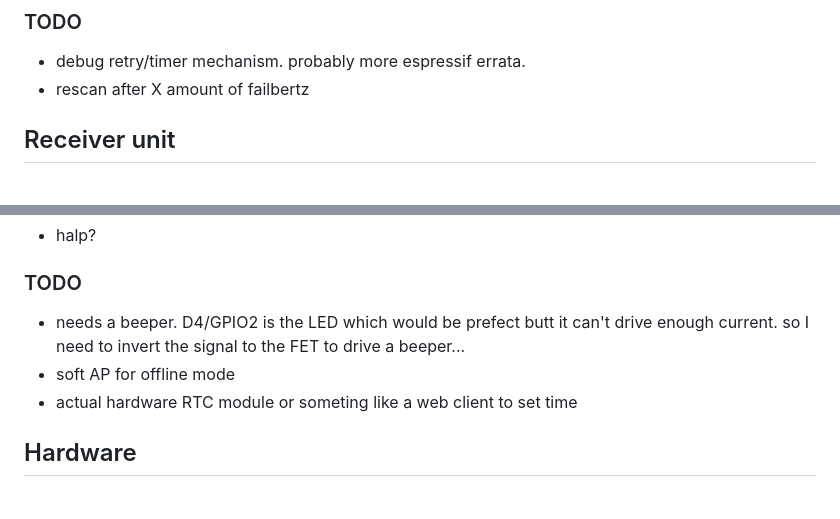
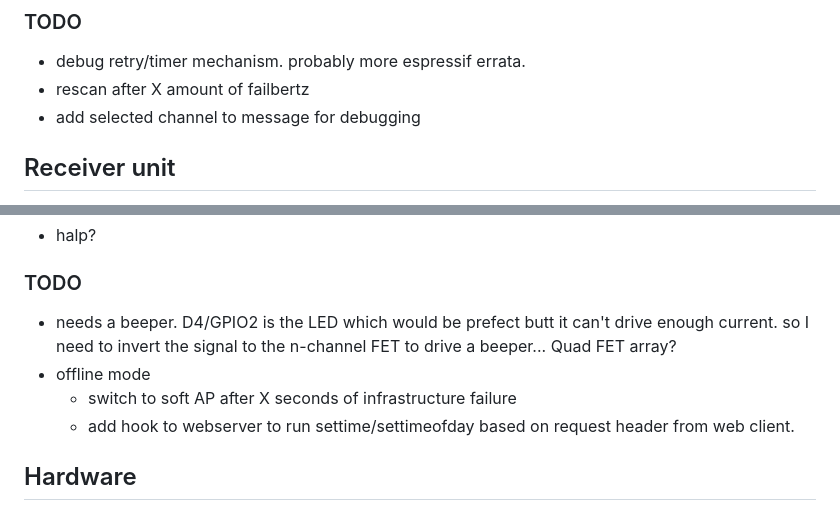
Before and after one commit to goatzillax/esp8266_pir_now, a Markdown page: README.md, 2 parts joined by grey strips. Drawn GitHub-style.

Commit message:
Update README.md
thimnkn bout timekeeping

```diff
--- a/README.md
+++ b/README.md
@@ -16,6 +16,7 @@ The chip should then enter deep sleep until woken up by PIR detection.
 
 * debug retry/timer mechanism.  probably more espressif errata.
 * rescan after X amount of failbertz
+* add selected channel to message for debugging
 
 ## Receiver unit
 
@@ -33,9 +34,10 @@ In offline mode:
 
 ### TODO
 
-* needs a beeper.  D4/GPIO2 is the LED which would be prefect butt it can't drive enough current.  so I need to invert the signal to the FET to drive a beeper...
-* soft AP for offline mode
-* actual hardware RTC module or someting like a web client to set time
+* needs a beeper.  D4/GPIO2 is the LED which would be prefect butt it can't drive enough current.  so I need to invert the signal to the n-channel FET to drive a beeper...  Quad FET array?
+* offline mode
+  * switch to soft AP after X seconds of infrastructure failure
+  * add hook to webserver to run settime/settimeofday based on request header from web client.
 
 ## Hardware
 
```
